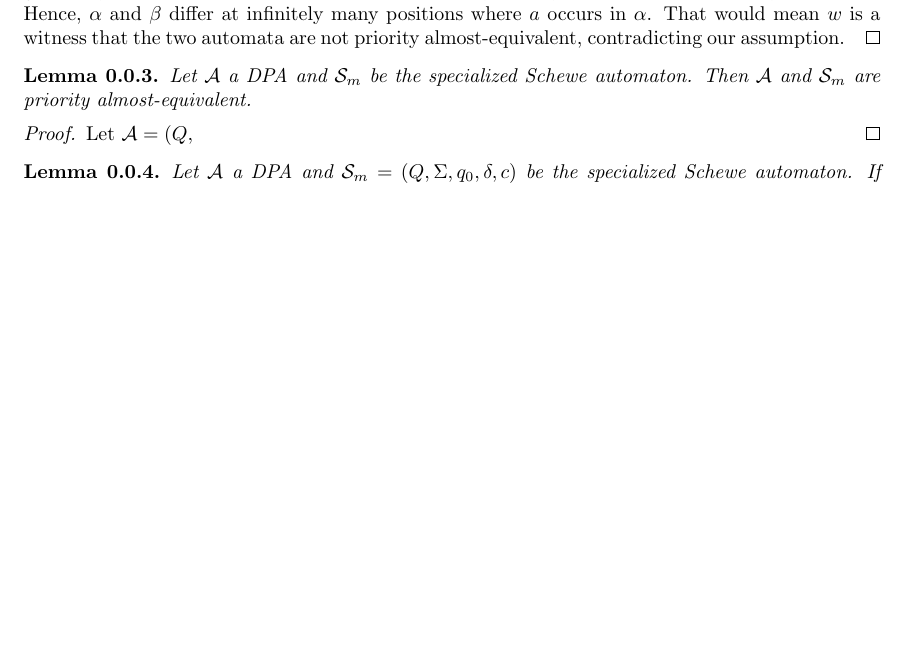
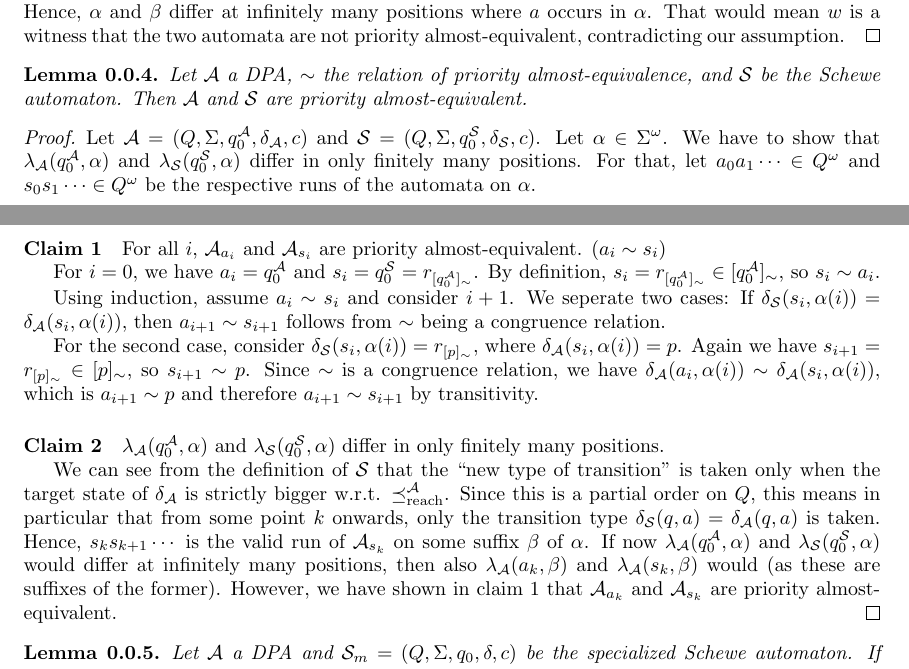
Before and after one commit to Wurstinator/master-thesis, a LaTeX thesis (thesis.tex, which reads schewe_10.tex): part of the page before the commit and two parts of pages 1 and 2 of 2 after it, the two joined at a grey line, cut so that both start at the same text, the shorter picture padded with empty space. Compiled offline with pdfLaTeX.

Commit message:
Finished a proof in schewe_10

```diff
--- a/schewe_10.tex
+++ b/schewe_10.tex
@@ -41,11 +46,23 @@ We focus on a specialized version of the Schewe automaton. Let $\sim$ be the pri
 \end{proof}
 
 \begin{lem}
-	Let $\mathcal{A}$ a DPA and $\mathcal{S}_m$ be the specialized Schewe automaton. Then $\mathcal{A}$ and $\mathcal{S}_m$ are priority almost-equivalent.
+	Let $\mathcal{A}$ a DPA, $\sim$ the relation of priority almost-equivalence, and $\mathcal{S}$ be the Schewe automaton. Then $\mathcal{A}$ and $\mathcal{S}$ are priority almost-equivalent.
 \end{lem}
 
 \begin{proof}
-	Let $\mathcal{A} = (Q,$
+	Let $\mathcal{A} = (Q, \Sigma, q_0^\mathcal{A}, \delta_\mathcal{A}, c)$ and $\mathcal{S} = (Q, \Sigma, q_0^\mathcal{S}, \delta_\mathcal{S}, c)$. Let $\alpha \in \Sigma^\omega$. We have to show that $\lambda_\mathcal{A}(q_0^\mathcal{A}, \alpha)$ and $\lambda_\mathcal{S}(q_0^\mathcal{S}, \alpha)$ differ in only finitely many positions. For that, let $a_0 a_1 \cdots \in Q^\omega$ and $s_0 s_1 \cdots \in Q^\omega$ be the respective runs of the automata on $\alpha$.
+
+	\paragraph{Claim 1} For all $i$, $\mathcal{A}_{a_i}$ and $\mathcal{A}_{s_i}$ are priority almost-equivalent. ($a_i \sim s_i$)
+
+	For $i = 0$, we have $a_i = q_0^\mathcal{A}$ and $s_i = q_0^\mathcal{S} = r_{[q_0^\mathcal{A}]_\sim}$. By definition, $s_i = r_{[q_0^\mathcal{A}]_\sim} \in [q_0^\mathcal{A}]_\sim$, so $s_i \sim a_i$.
+
+	Using induction, assume $a_i \sim s_i$ and consider $i+1$. We seperate two cases: If $\delta_\mathcal{S}(s_i, \alpha(i)) = \delta_\mathcal{A}(s_i, \alpha(i))$, then $a_{i+1} \sim s_{i+1}$ follows from $\sim$ being a congruence relation.
+
+	For the second case, consider $\delta_\mathcal{S}(s_i, \alpha(i)) = r_{[p]_\sim}$, where $\delta_\mathcal{A}(s_i, \alpha(i)) = p$. Again we have $s_{i+1} = r_{[p]_\sim} \in [p]_\sim$, so $s_{i+1} \sim p$. Since $\sim$ is a congruence relation, we have $\delta_\mathcal{A}(a_i, \alpha(i)) \sim \delta_\mathcal{A}(s_i, \alpha(i))$, which is $a_{i+1} \sim p$ and therefore $a_{i+1} \sim s_{i+1}$ by transitivity.
+
+	\paragraph{Claim 2} $\lambda_\mathcal{A}(q_0^\mathcal{A}, \alpha)$ and $\lambda_\mathcal{S}(q_0^\mathcal{S}, \alpha)$ differ in only finitely many positions.
+
+	We can see from the definition of $\mathcal{S}$ that the \enquote{new type of transition} is taken only when the target state of $\delta_\mathcal{A}$ is strictly bigger w.r.t. $\preceq_\text{reach}^\mathcal{A}$. Since this is a partial order on $Q$, this means in particular that from some point $k$ onwards, only the transition type $\delta_\mathcal{S}(q, a) = \delta_\mathcal{A}(q, a)$ is taken. Hence, $s_k s_{k+1} \cdots$ is the valid run of $\mathcal{A}_{s_k}$ on some suffix $\beta$ of $\alpha$. If now $\lambda_\mathcal{A}(q_0^\mathcal{A}, \alpha)$ and $\lambda_\mathcal{S}(q_0^\mathcal{S}, \alpha)$ would differ at infinitely many positions, then also $\lambda_\mathcal{A}(a_k, \beta)$ and $\lambda_\mathcal{A}(s_k, \beta)$ would (as these are suffixes of the former). However, we have shown in claim 1 that $\mathcal{A}_{a_k}$ and $\mathcal{A}_{s_k}$ are priority almost-equivalent.
 \end{proof}
 
 \begin{lem}
```
Also changed, not shown: thesis.pdf, schewe_10.tex (7 more changed lines).
